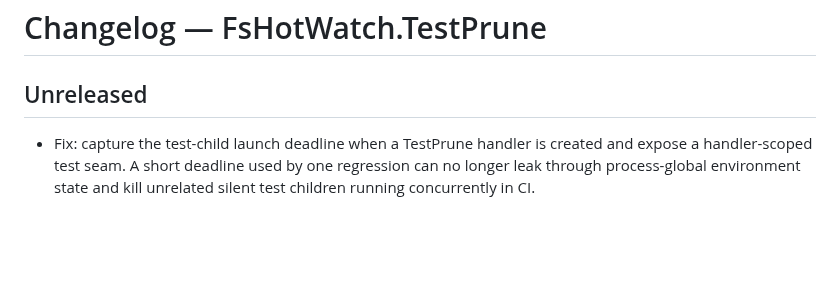
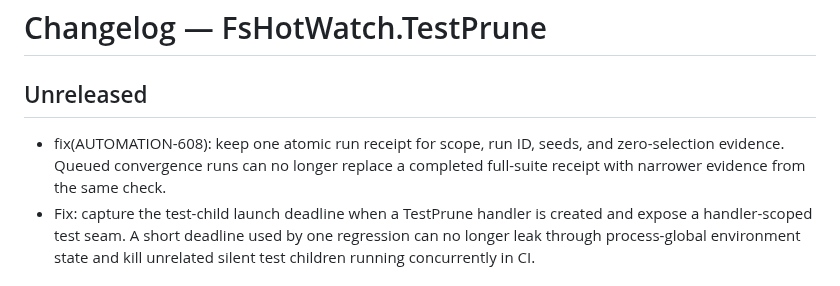
Before and after one commit to michaelglass/FsHotWatch, a Markdown page: src/FsHotWatch.TestPrune/CHANGELOG.md, the part around the change. Rendered like a GitHub page; blank space fills up the shorter version.

Commit message:
Docs: record queued test evidence fix

```diff
--- a/src/FsHotWatch.TestPrune/CHANGELOG.md
+++ b/src/FsHotWatch.TestPrune/CHANGELOG.md
@@ -2,6 +2,9 @@
 
 ## Unreleased
 
+- fix(AUTOMATION-608): keep one atomic run receipt for scope, run ID, seeds,
+  and zero-selection evidence. Queued convergence runs can no longer replace a
+  completed full-suite receipt with narrower evidence from the same check.
 - Fix: capture the test-child launch deadline when a TestPrune handler is created
   and expose a handler-scoped test seam. A short deadline used by one regression can
   no longer leak through process-global environment state and kill unrelated silent
```
